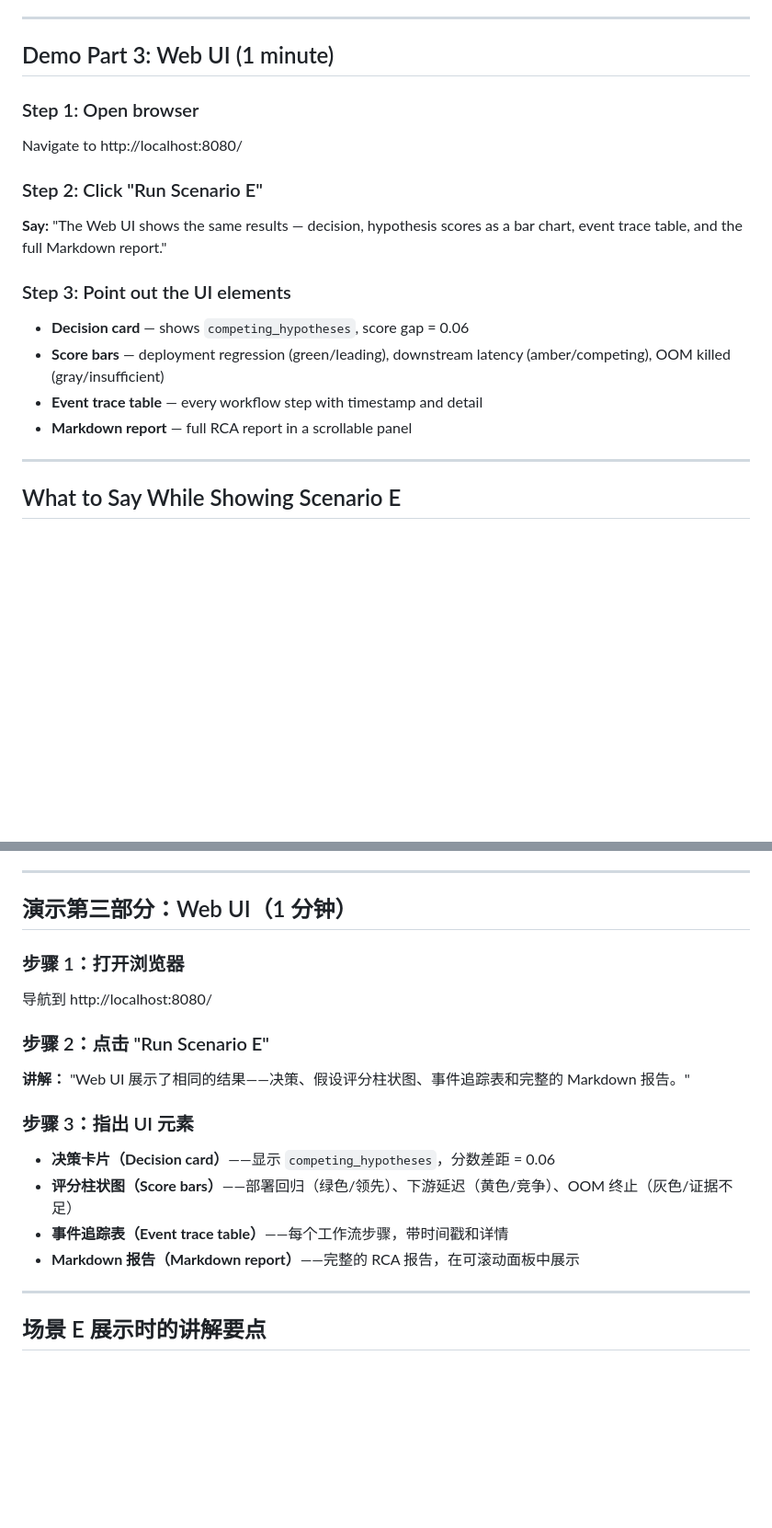
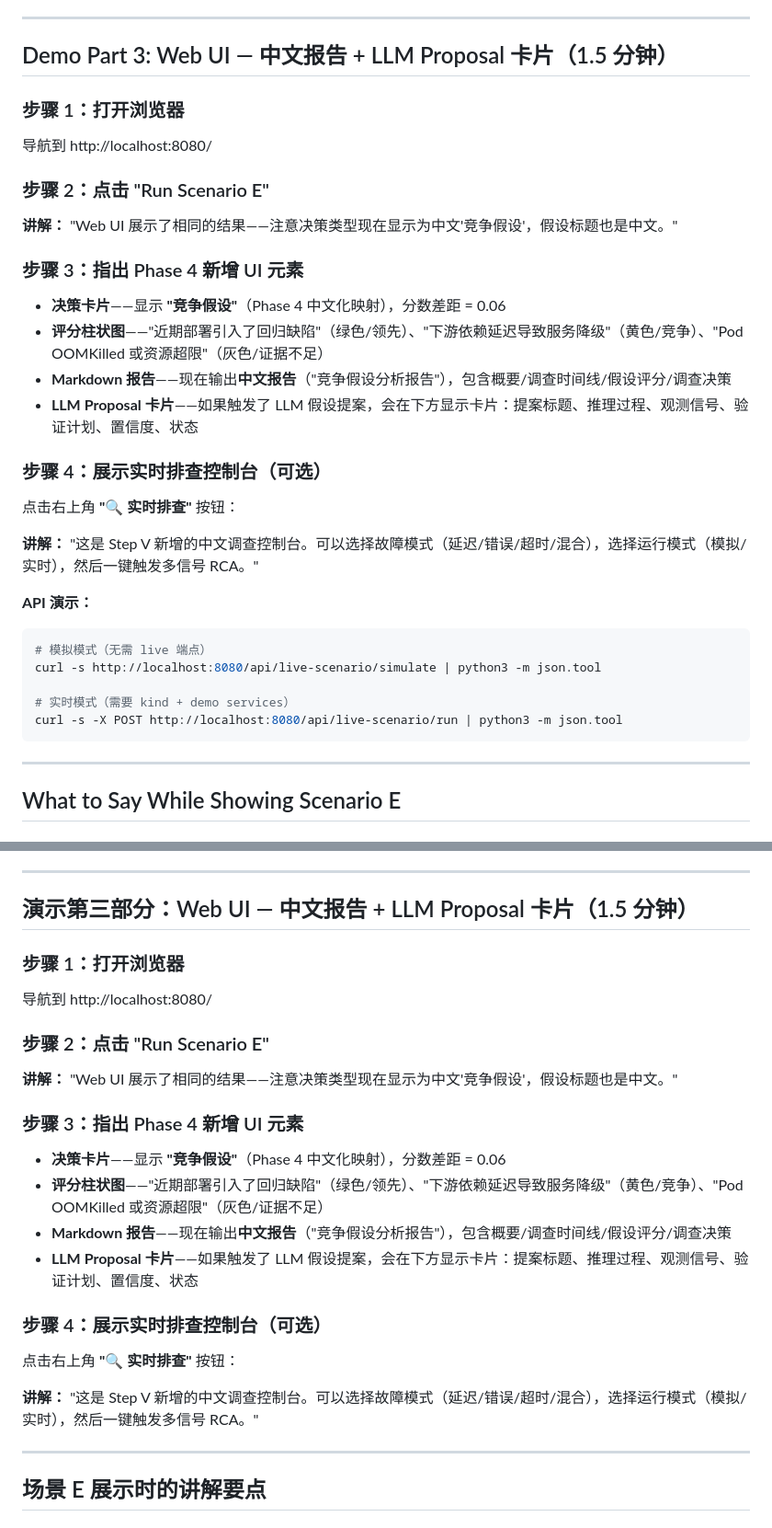
Before and after one commit to definewbie/sre-production-agent, a Markdown page: docs/demo-script.md, 2 parts joined by grey strips. Shown at 92% size. Drawn GitHub-style; blank space fills up the shorter version.

````diff
--- a/docs/demo-script.md
+++ b/docs/demo-script.md
@@ -203,22 +203,37 @@ If the LLM endpoint is unavailable or returns an error:
 
 ---
 
-## Demo Part 3: Web UI (1 minute)
+## Demo Part 3: Web UI — 中文报告 + LLM Proposal 卡片（1.5 分钟）
 
-### Step 1: Open browser
+### 步骤 1：打开浏览器
 
-Navigate to http://localhost:8080/
+导航到 http://localhost:8080/
 
-### Step 2: Click "Run Scenario E"
+### 步骤 2：点击 "Run Scenario E"
 
-**Say:** "The Web UI shows the same results — decision, hypothesis scores as a bar chart, event trace table, and the full Markdown report."
+**讲解：** "Web UI 展示了相同的结果——注意决策类型现在显示为中文'竞争假设'，假设标题也是中文。"
 
-### Step 3: Point out the UI elements
+### 步骤 3：指出 Phase 4 新增 UI 元素
 
-- **Decision card** — shows `competing_hypotheses`, score gap = 0.06
-- **Score bars** — deployment regression (green/leading), downstream latency (amber/competing), OOM killed (gray/insufficient)
-- **Event trace table** — every workflow step with timestamp and detail
-- **Markdown report** — full RCA report in a scrollable panel
+- **决策卡片**——显示 **"竞争假设"**（Phase 4 中文化映射），分数差距 = 0.06
+- **评分柱状图**——"近期部署引入了回归缺陷"（绿色/领先）、"下游依赖延迟导致服务降级"（黄色/竞争）、"Pod OOMKilled 或资源超限"（灰色/证据不足）
+- **Markdown 报告**——现在输出**中文报告**（"竞争假设分析报告"），包含概要/调查时间线/假设评分/调查决策
+- **LLM Proposal 卡片**——如果触发了 LLM 假设提案，会在下方显示卡片：提案标题、推理过程、观测信号、验证计划、置信度、状态
+
+### 步骤 4：展示实时排查控制台（可选）
+
+点击右上角 **"🔍 实时排查"** 按钮：
+
+**讲解：** "这是 Step V 新增的中文调查控制台。可以选择故障模式（延迟/错误/超时/混合），选择运行模式（模拟/实时），然后一键触发多信号 RCA。"
+
+**API 演示：**
+```bash
+# 模拟模式（无需 live 端点）
+curl -s http://localhost:8080/api/live-scenario/simulate | python3 -m json.tool
+
+# 实时模式（需要 kind + demo services）
+curl -s -X POST http://localhost:8080/api/live-scenario/run | python3 -m json.tool
+```
 
 ---
 
@@ -500,7 +515,7 @@ curl -s -X POST http://localhost:8080/api/investigations/{id}/llm-summary | pyth
 
 ---
 
-## 演示第三部分：Web UI（1 分钟）
+## 演示第三部分：Web UI — 中文报告 + LLM Proposal 卡片（1.5 分钟）
 
 ### 步骤 1：打开浏览器
 
@@ -508,14 +523,20 @@ curl -s -X POST http://localhost:8080/api/investigations/{id}/llm-summary | pyth
 
 ### 步骤 2：点击 "Run Scenario E"
 
-**讲解：** "Web UI 展示了相同的结果——决策、假设评分柱状图、事件追踪表和完整的 Markdown 报告。"
+**讲解：** "Web UI 展示了相同的结果——注意决策类型现在显示为中文'竞争假设'，假设标题也是中文。"
 
-### 步骤 3：指出 UI 元素
+### 步骤 3：指出 Phase 4 新增 UI 元素
 
-- **决策卡片（Decision card）**——显示 `competing_hypotheses`，分数差距 = 0.06
-- **评分柱状图（Score bars）**——部署回归（绿色/领先）、下游延迟（黄色/竞争）、OOM 终止（灰色/证据不足）
-- **事件追踪表（Event trace table）**——每个工作流步骤，带时间戳和详情
-- **Markdown 报告（Markdown report）**——完整的 RCA 报告，在可滚动面板中展示
+- **决策卡片**——显示 **"竞争假设"**（Phase 4 中文化映射），分数差距 = 0.06
+- **评分柱状图**——"近期部署引入了回归缺陷"（绿色/领先）、"下游依赖延迟导致服务降级"（黄色/竞争）、"Pod OOMKilled 或资源超限"（灰色/证据不足）
+- **Markdown 报告**——现在输出**中文报告**（"竞争假设分析报告"），包含概要/调查时间线/假设评分/调查决策
+- **LLM Proposal 卡片**——如果触发了 LLM 假设提案，会在下方显示卡片：提案标题、推理过程、观测信号、验证计划、置信度、状态
+
+### 步骤 4：展示实时排查控制台（可选）
+
+点击右上角 **"🔍 实时排查"** 按钮：
+
+**讲解：** "这是 Step V 新增的中文调查控制台。可以选择故障模式（延迟/错误/超时/混合），选择运行模式（模拟/实时），然后一键触发多信号 RCA。"
 
 ---
 
````
Also changed, not shown: other parts of docs/demo-script.md (+9 -5 lines), README.md (+29 -5 lines).
